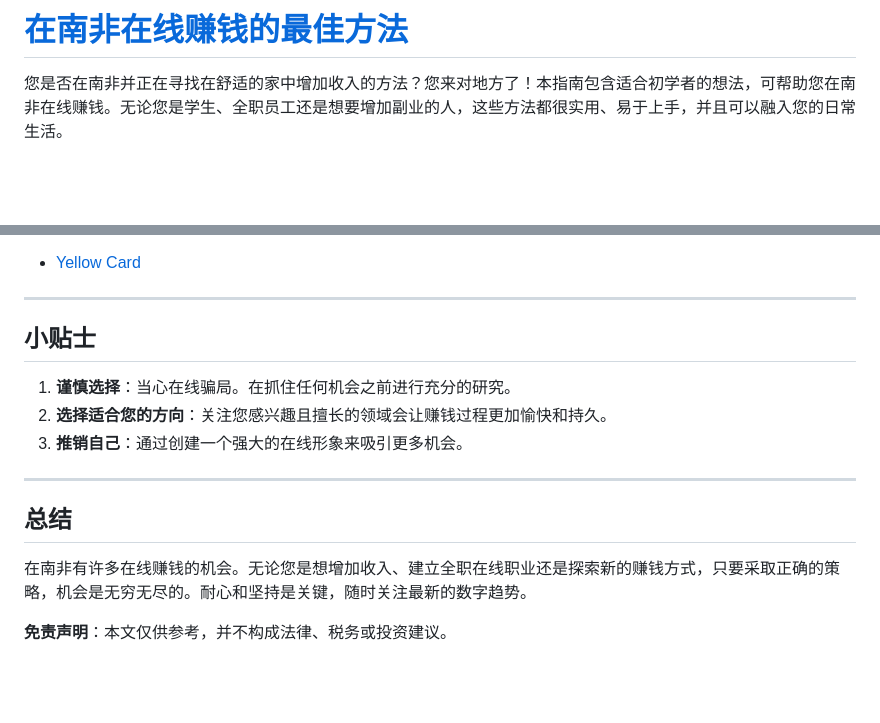
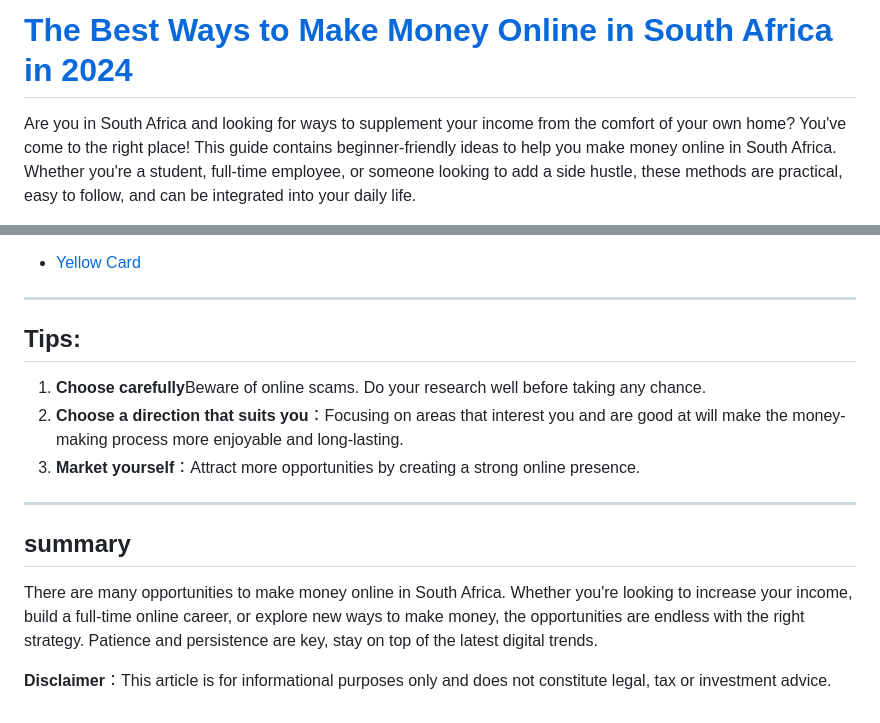
Before and after one commit to hennesseytshelton3/hennesseytshelton3.github.io, a Markdown page: README.md, 2 parts joined by grey strips. GitHub-like rendering; blank space fills up the shorter version.

```diff
--- a/README.md
+++ b/README.md
@@ -1,4 +1,4 @@
-# [在南非在线赚钱的最佳方法](https://sites.google.com/view/expressvpntj/)
+# [The Best Ways to Make Money Online in South Africa in 2024](https://sites.google.com/view/expressvpntj/)
 
-您是否在南非并正在寻找在舒适的家中增加收入的方法？您来对地方了！本指南包含适合初学者的想法，可帮助您在南非在线赚钱。无论您是学生、全职员工还是想要增加副业的人，这些方法都很实用、易于上手，并且可以融入您的日常生活。
+Are you in South Africa and looking for ways to supplement your income from the comfort of your own home? You've come to the right place! This guide contains beginner-friendly ideas to help you make money online in South Africa. Whether you're a student, full-time employee, or someone looking to add a side hustle, these methods are practical, easy to follow, and can be integrated into your daily life.
 
@@ -131,14 +124,14 @@ Dropshipping 是一种在线赚钱的好方法，因为它为您提供了拥有
 
 ---
 
-## 小贴士
-1. **谨慎选择**：当心在线骗局。在抓住任何机会之前进行充分的研究。
-2. **选择适合您的方向**：关注您感兴趣且擅长的领域会让赚钱过程更加愉快和持久。
-3. **推销自己**：通过创建一个强大的在线形象来吸引更多机会。
+## Tips:
+1. **Choose carefully**Beware of online scams. Do your research well before taking any chance.
+2. **Choose a direction that suits you**：Focusing on areas that interest you and are good at will make the money-making process more enjoyable and long-lasting.
+3. **Market yourself**：Attract more opportunities by creating a strong online presence.
 
 ---
 
-## 总结
-在南非有许多在线赚钱的机会。无论您是想增加收入、建立全职在线职业还是探索新的赚钱方式，只要采取正确的策略，机会是无穷无尽的。耐心和坚持是关键，随时关注最新的数字趋势。
+## summary
+There are many opportunities to make money online in South Africa. Whether you're looking to increase your income, build a full-time online career, or explore new ways to make money, the opportunities are endless with the right strategy. Patience and persistence are key, stay on top of the latest digital trends.
 
-**免责声明**：本文仅供参考，并不构成法律、税务或投资建议。
+**Disclaimer**：This article is for informational purposes only and does not constitute legal, tax or investment advice.
```
Also changed, not shown: other parts of README.md (+74 -81 lines).
